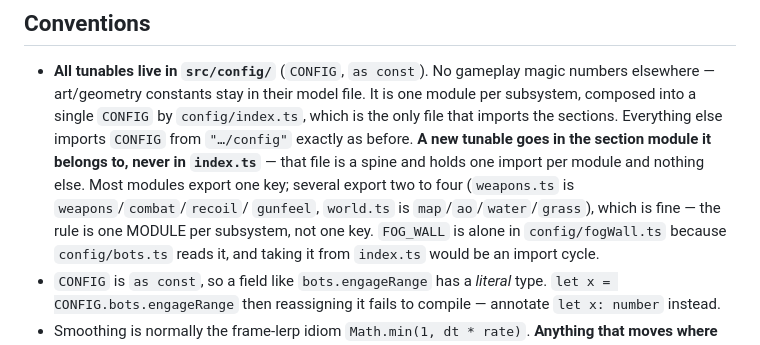
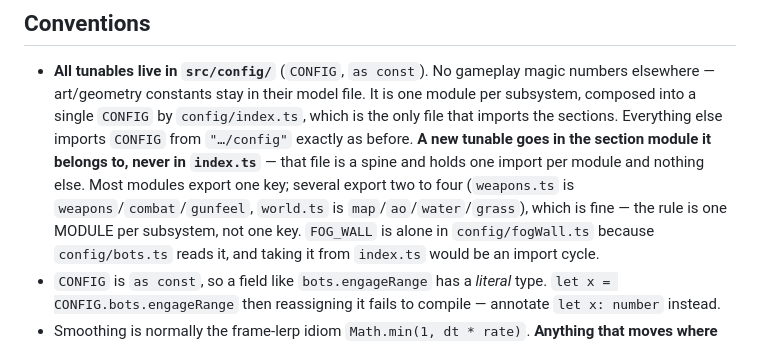
Before and after one commit to idrum4316/celshock, a Markdown page: CLAUDE.md, the part around the change. GitHub-like rendering.

Commit message:
stop listing recoil among the weapon table's exports
The commit that split `recoil` out into `config/recoil.ts` wrote the
config-modules rule in the same breath and described `weapons.ts` as it
had been a moment earlier. It exports `weapons`/`combat`/`gunfeel`.

Co-Authored-By: Claude Opus 5 <noreply@anthropic.com>
Claude-Session: https://claude.ai/code/session_01VZmpWY2WVXCHAYaYnTGFtZ

```diff
--- a/CLAUDE.md
+++ b/CLAUDE.md
@@ -570,9 +570,9 @@ the phone-shaped details (fullscreen on the document element, `--ov-scale`, why
   `CONFIG` from `"…/config"` exactly as before. **A new tunable goes in the
   section module it belongs to, never in `index.ts`** — that file is a spine and
   holds one import per module and nothing else. Most modules export one key;
-  several export two to four (`weapons.ts` is `weapons`/`combat`/`recoil`/
-  `gunfeel`, `world.ts` is `map`/`ao`/`water`/`grass`), which is fine — the rule
-  is one MODULE per subsystem, not one key. `FOG_WALL` is alone in
+  several export two to four (`weapons.ts` is `weapons`/`combat`/`gunfeel`,
+  `world.ts` is `map`/`ao`/`water`/`grass`), which is fine — the rule is one
+  MODULE per subsystem, not one key. `FOG_WALL` is alone in
   `config/fogWall.ts` because `config/bots.ts` reads it, and taking it from
   `index.ts` would be an import cycle.
 - `CONFIG` is `as const`, so a field like `bots.engageRange` has a *literal* type.
```
